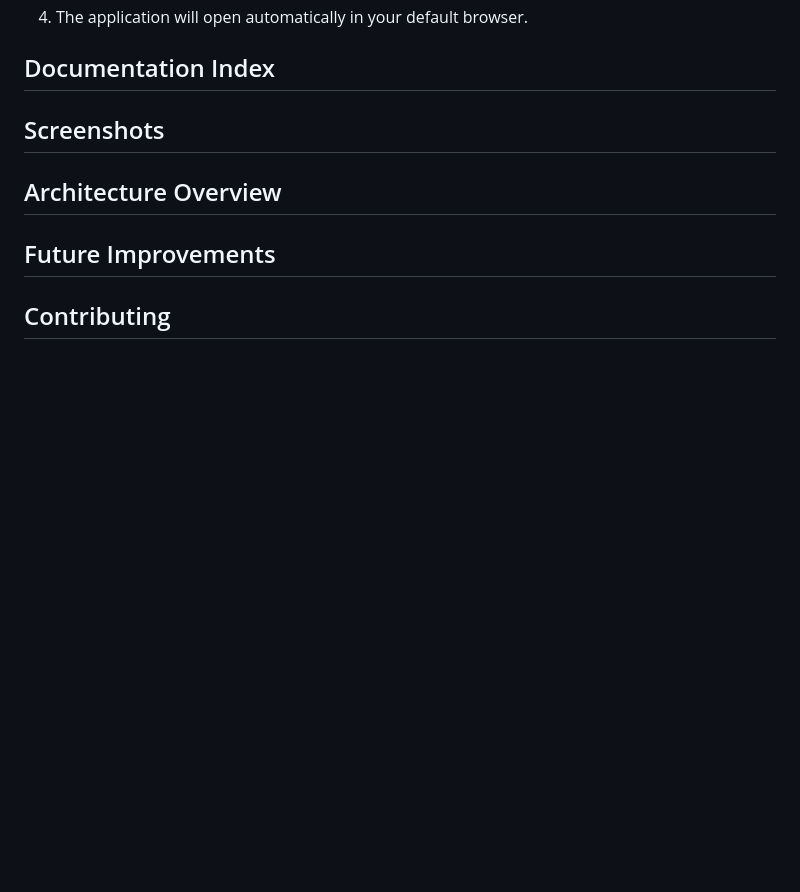
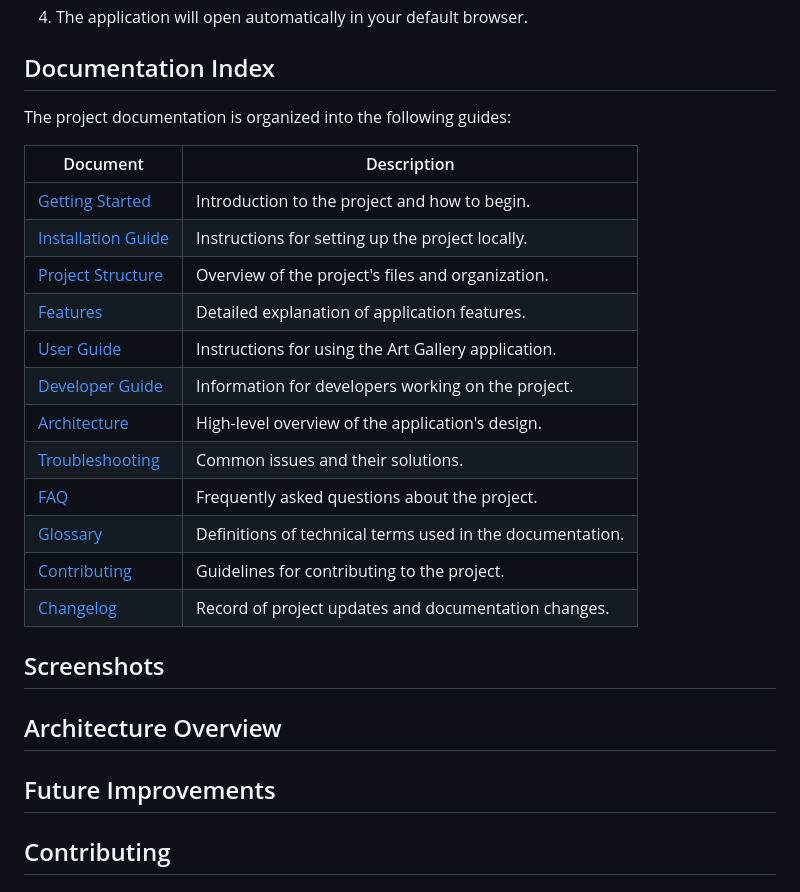
Before and after one commit to Udaykalse/art-gallery-documentation, a Markdown page: README.md, the part around the change. GitHub-like rendering; blank space fills up the shorter version.

Commit message:
Created a documentation index to the readme.md file some points

```diff
--- a/README.md
+++ b/README.md
@@ -96,6 +96,23 @@ Alternatively, if you use the **Live Server** extension in Visual Studio Code:
 
 ## Documentation Index
 
+The project documentation is organized into the following guides:
+
+| Document | Description |
+|----------|-------------|
+| [Getting Started](docs/getting-started.md) | Introduction to the project and how to begin. |
+| [Installation Guide](docs/installation.md) | Instructions for setting up the project locally. |
+| [Project Structure](docs/project-structure.md) | Overview of the project's files and organization. |
+| [Features](docs/features.md) | Detailed explanation of application features. |
+| [User Guide](docs/user-guide.md) | Instructions for using the Art Gallery application. |
+| [Developer Guide](docs/developer-guide.md) | Information for developers working on the project. |
+| [Architecture](docs/architecture.md) | High-level overview of the application's design. |
+| [Troubleshooting](docs/troubleshooting.md) | Common issues and their solutions. |
+| [FAQ](docs/faq.md) | Frequently asked questions about the project. |
+| [Glossary](docs/glossary.md) | Definitions of technical terms used in the documentation. |
+| [Contributing](docs/contributing.md) | Guidelines for contributing to the project. |
+| [Changelog](docs/changelog.md) | Record of project updates and documentation changes. |
+
 ## Screenshots
 
 ## Architecture Overview
```
